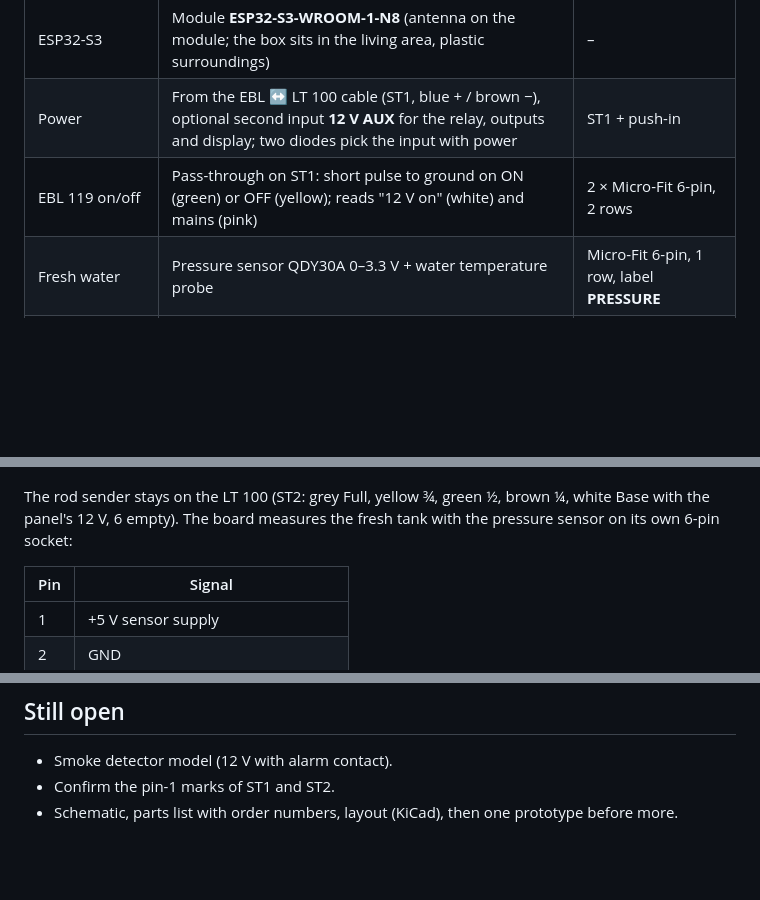
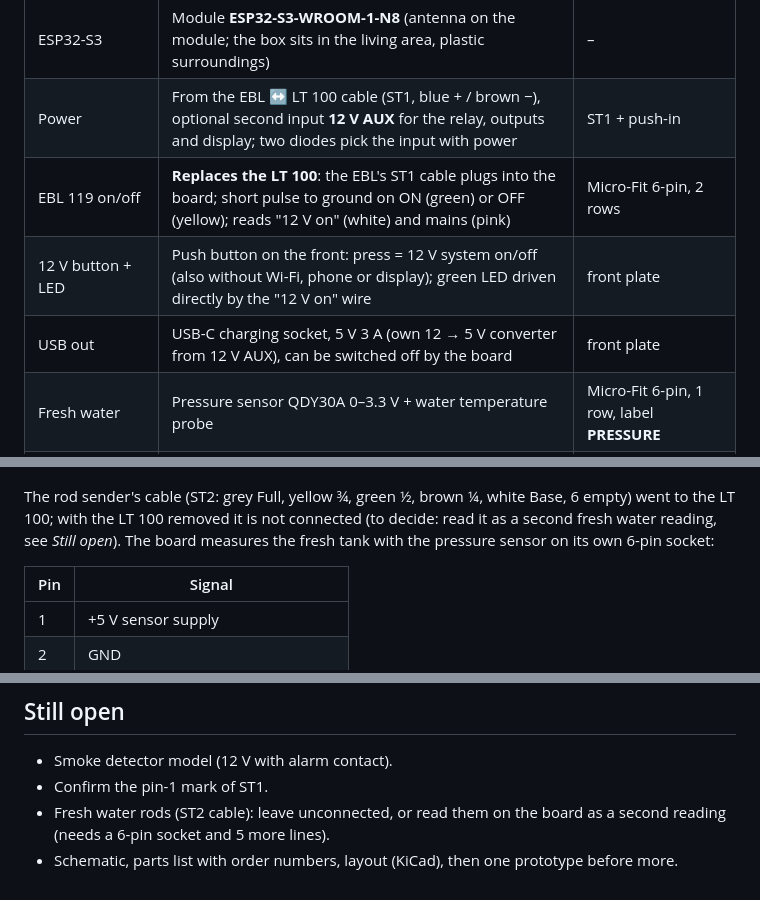
Before and after one commit to mich-crypto/Venusosmods, a Markdown page: docs/io-board.md, 3 parts joined by grey strips. GitHub-like rendering; blank space fills up the shorter version.

```diff
--- a/docs/io-board.md
+++ b/docs/io-board.md
@@ -11,7 +11,9 @@ connections below are agreed and the van wiring is measured; the schematic is ne
 |---|---|---|
 | ESP32-S3 | Module **ESP32-S3-WROOM-1-N8** (antenna on the module; the box sits in the living area, plastic surroundings) | – |
 | Power | From the EBL ↔ LT 100 cable (ST1, blue + / brown −), optional second input **12 V AUX** for the relay, outputs and display; two diodes pick the input with power | ST1 + push-in |
-| EBL 119 on/off | Pass-through on ST1: short pulse to ground on ON (green) or OFF (yellow); reads "12 V on" (white) and mains (pink) | 2 × Micro-Fit 6-pin, 2 rows |
+| EBL 119 on/off | **Replaces the LT 100**: the EBL's ST1 cable plugs into the board; short pulse to ground on ON (green) or OFF (yellow); reads "12 V on" (white) and mains (pink) | Micro-Fit 6-pin, 2 rows |
+| 12 V button + LED | Push button on the front: press = 12 V system on/off (also without Wi-Fi, phone or display); green LED driven directly by the "12 V on" wire | front plate |
+| USB out | USB-C charging socket, 5 V 3 A (own 12 → 5 V converter from 12 V AUX), can be switched off by the board | front plate |
 | Fresh water | Pressure sensor QDY30A 0–3.3 V + water temperature probe | Micro-Fit 6-pin, 1 row, label **PRESSURE** |
 | Grey water | Rod sender (common + 4 rods), same plug as on the LT 100 | Micro-Fit 5-pin, 1 row |
 | Truma CP plus | LIN bus, TJA1021 transceiver | RJ12 |
@@ -80,8 +88,9 @@ Check the moulded pin-1 mark before crimping the extension cable.
 
 ![Fresh water rods to the LT 100](io-board/fresh-water-rods-lt100.png)
 
-The rod sender stays on the LT 100 (ST2: grey Full, yellow ¾, green ½, brown ¼, white Base
-with the panel's 12 V, 6 empty). The board measures the fresh tank with the pressure sensor on
+The rod sender's cable (ST2: grey Full, yellow ¾, green ½, brown ¼, white Base, 6 empty) went to
+the LT 100; with the LT 100 removed it is not connected (to decide: read it as a second fresh
+water reading, see *Still open*). The board measures the fresh tank with the pressure sensor on
 its own 6-pin socket:
 
 | Pin | Signal |
@@ -204,5 +213,7 @@ I²C addresses: LIS2DW12 0x18, MCP23017 0x20, ADS1115 0x48; the expansion header
 ## Still open
 
 * Smoke detector model (12 V with alarm contact).
-* Confirm the pin-1 marks of ST1 and ST2.
+* Confirm the pin-1 mark of ST1.
+* Fresh water rods (ST2 cable): leave unconnected, or read them on the board as a second reading
+  (needs a 6-pin socket and 5 more lines).
 * Schematic, parts list with order numbers, layout (KiCad), then one prototype before more.
```
Also changed, not shown: other parts of docs/io-board.md (+19 -13 lines), docs/io-board/placement.png.
